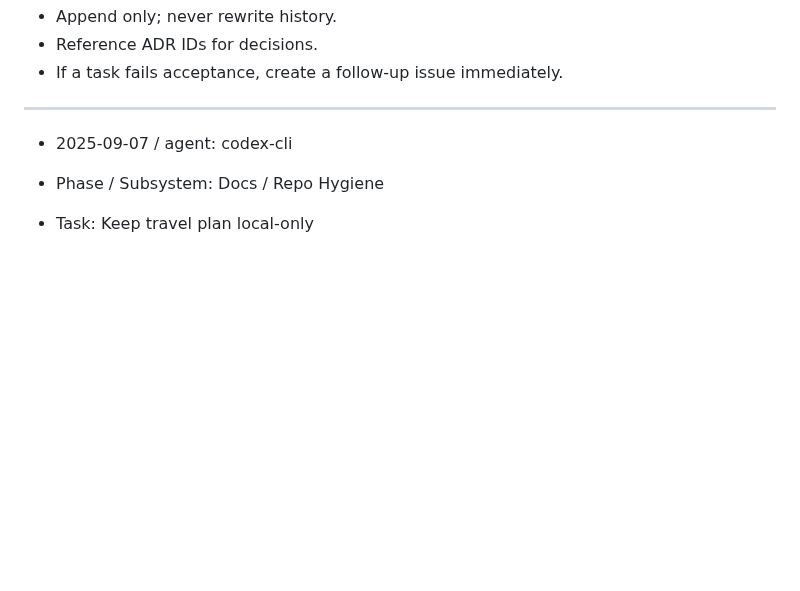
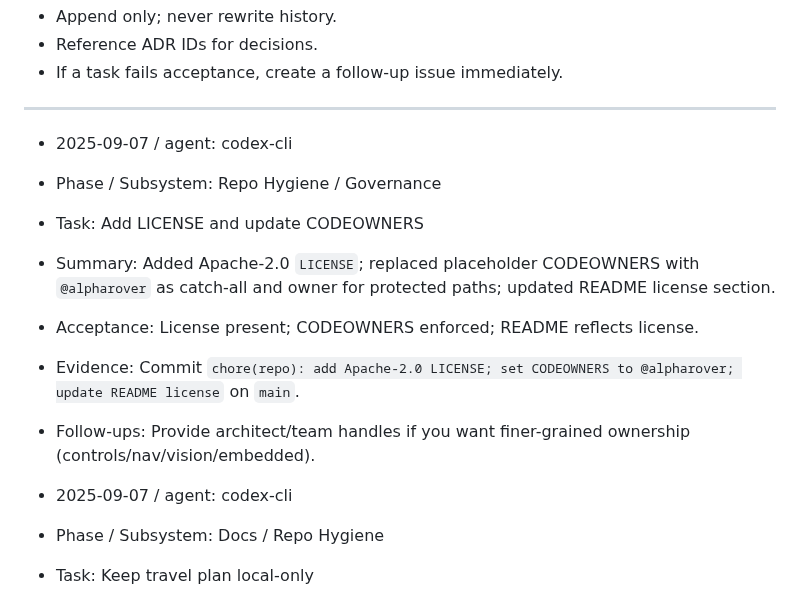
Before and after one commit to alpharover/alpha_viam_rover, a Markdown page: AGENTS_PROGRESS.md, the part around the change. Drawn GitHub-style; blank space fills up the shorter version.

Commit message:
docs(progress): log repo hygiene (LICENSE, CODEOWNERS, README)

```diff
--- a/AGENTS_PROGRESS.md
+++ b/AGENTS_PROGRESS.md
@@ -18,6 +18,14 @@ Rules
 * If a task fails acceptance, create a follow‑up issue immediately.
 
 ---
+
+* 2025-09-07 / agent: codex-cli
+* Phase / Subsystem: Repo Hygiene / Governance
+* Task: Add LICENSE and update CODEOWNERS
+* Summary: Added Apache-2.0 `LICENSE`; replaced placeholder CODEOWNERS with `@alpharover` as catch-all and owner for protected paths; updated README license section.
+* Acceptance: License present; CODEOWNERS enforced; README reflects license.
+* Evidence: Commit `chore(repo): add Apache-2.0 LICENSE; set CODEOWNERS to @alpharover; update README license` on `main`.
+* Follow-ups: Provide architect/team handles if you want finer-grained ownership (controls/nav/vision/embedded).
 
 * 2025-09-07 / agent: codex-cli
 * Phase / Subsystem: Docs / Repo Hygiene
```
